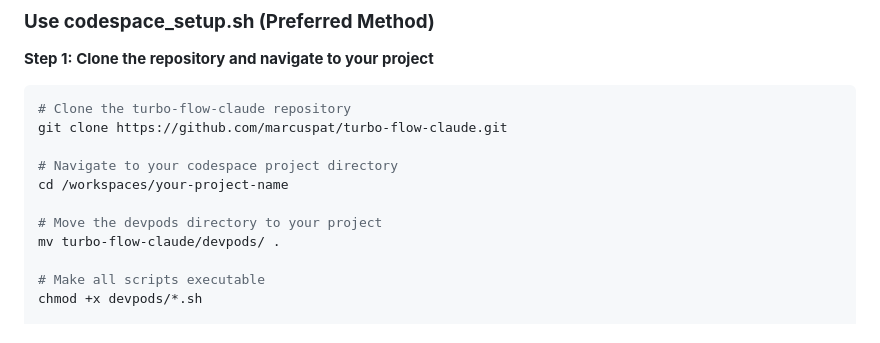
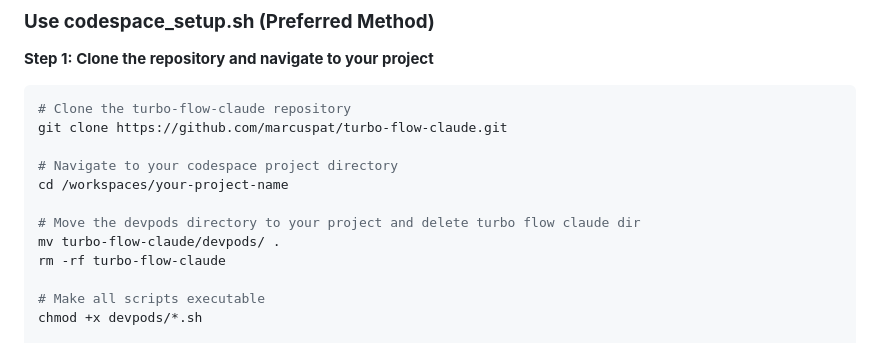
Before and after one commit to natea/bolo-redux, a Markdown page: codespaces_setup.md, the part around the change. Drawn GitHub-style.

```diff
--- a/codespaces_setup.md
+++ b/codespaces_setup.md
@@ -12,8 +12,9 @@ git clone https://github.com/marcuspat/turbo-flow-claude.git
 # Navigate to your codespace project directory
 cd /workspaces/your-project-name
 
-# Move the devpods directory to your project
+# Move the devpods directory to your project and delete turbo flow claude dir
 mv turbo-flow-claude/devpods/ .
+rm -rf turbo-flow-claude
 
 # Make all scripts executable
 chmod +x devpods/*.sh
```
